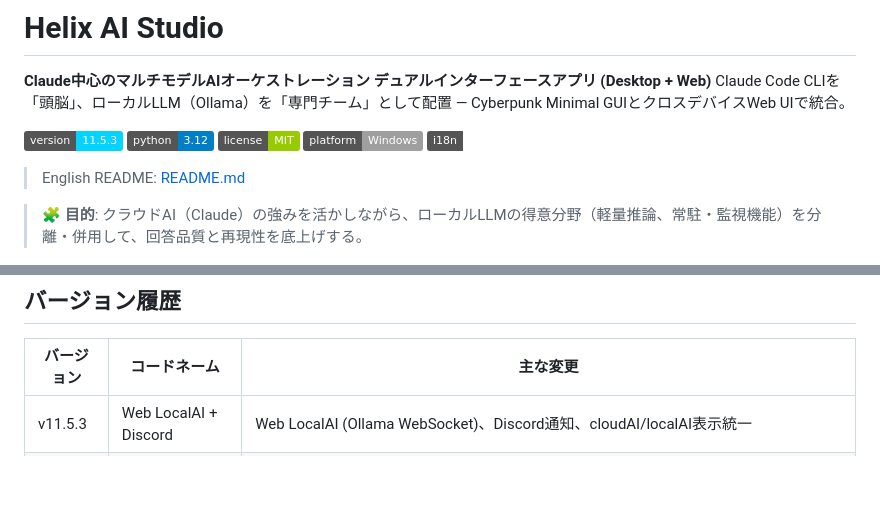
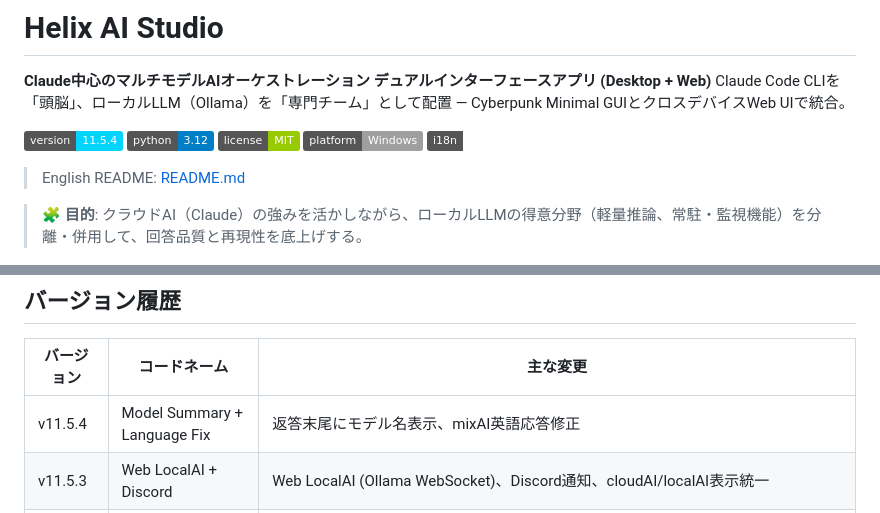
Before and after one commit to tsunamayo7/helix-ai-studio, a Markdown page: README_ja.md, 2 parts joined by grey strips. Rendered like a GitHub page; badges without logos; blank space fills up the shorter version.

```diff
--- a/README_ja.md
+++ b/README_ja.md
@@ -6,7 +6,7 @@
 **Claude中心のマルチモデルAIオーケストレーション デュアルインターフェースアプリ (Desktop + Web)**
 Claude Code CLIを「頭脳」、ローカルLLM（Ollama）を「専門チーム」として配置 — Cyberpunk Minimal GUIとクロスデバイスWeb UIで統合。
 
-![Version](https://img.shields.io/badge/version-11.5.3-00d4ff)
+![Version](https://img.shields.io/badge/version-11.5.4-00d4ff)
 ![Python](https://img.shields.io/badge/python-3.12-blue)
 ![License](https://img.shields.io/badge/license-MIT-green)
 ![Platform](https://img.shields.io/badge/platform-Windows-lightgrey)
@@ -258,6 +258,7 @@ cd ..
 
 | バージョン | コードネーム | 主な変更 |
 |-----------|------------|---------|
+| v11.5.4 | Model Summary + Language Fix | 返答末尾にモデル名表示、mixAI英語応答修正 |
 | v11.5.3 | Web LocalAI + Discord | Web LocalAI (Ollama WebSocket)、Discord通知、cloudAI/localAI表示統一 |
 | v11.5.2 | Visual Parity | ログローテーション、パストラバーサル修正、ブルートフォース対策、自動クリーンアップ、RAG2ステップ |
 | v11.5.1 | Provider Pure | プロバイダールーティング整理、APIキーセキュリティUI |
```
Also changed, not shown: README.md (+2 -1 lines).
